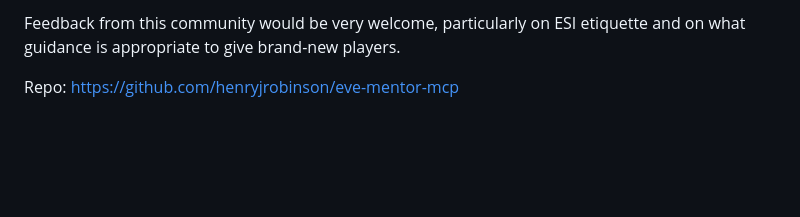
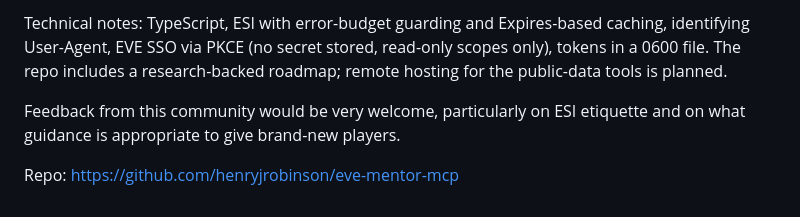
Before and after one commit to henryjrobinson/eve-mentor-mcp, a Markdown page: drafts/launch-posts.md, the part around one of its changes. Drawn GitHub-style; blank space fills up the shorter version.

```diff
--- a/drafts/launch-posts.md
+++ b/drafts/launch-posts.md
@@ -165,5 +119,6 @@ public-data tools is planned.
 
-Feedback from this community would be very welcome, particularly on ESI etiquette and on
-what guidance is appropriate to give brand-new players.
+Technical notes: TypeScript, ESI with error-budget guarding and Expires-based caching, identifying User-Agent, EVE SSO via PKCE (no secret stored, read-only scopes only), tokens in a 0600 file. The repo includes a research-backed roadmap; remote hosting for the public-data tools is planned.
+
+Feedback from this community would be very welcome, particularly on ESI etiquette and on what guidance is appropriate to give brand-new players.
 
 Repo: https://github.com/henryjrobinson/eve-mentor-mcp
```
Also changed, not shown: other parts of drafts/launch-posts.md (+31 -77 lines).
